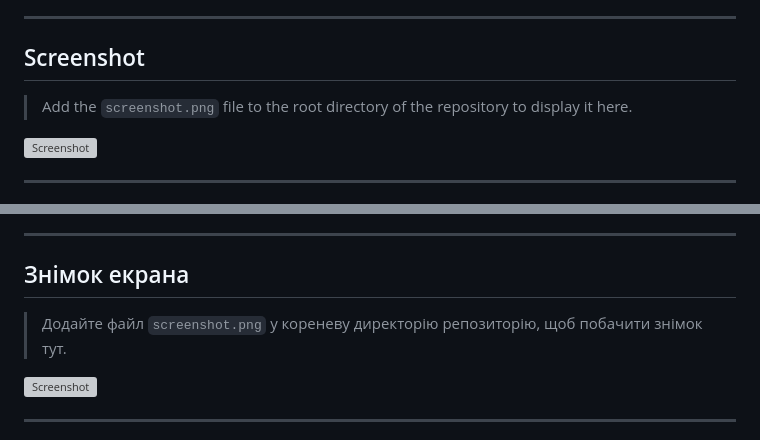
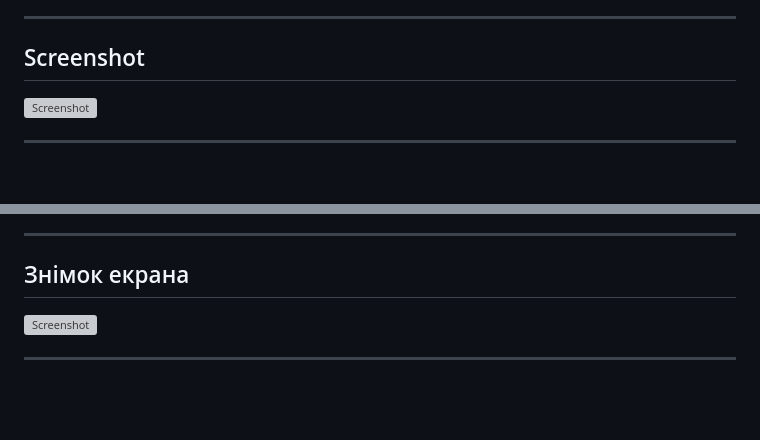
Before and after one commit to futokutei/Defense-Industry-Website, a Markdown page: README.md, 2 parts joined by grey strips. Rendered like a GitHub page; blank space fills up the shorter version; grey boxes are pictures that could not be loaded.

```diff
--- a/README.md
+++ b/README.md
@@ -5,7 +5,6 @@ A **Flask** web application for showcasing defense industry products, featuring
 ---
 
 ##  Screenshot
-> Add the `screenshot.png` file to the root directory of the repository to display it here.
 
 ![Screenshot](./screenshot.png)
 
@@ -134,7 +133,6 @@ You are free to use, modify, and share the code with proper attribution.
 ---
 
 ##  Знімок екрана
-> Додайте файл `screenshot.png` у кореневу директорію репозиторію, щоб побачити знімок тут.
 
 ![Screenshot](./screenshot.png)
 
```
